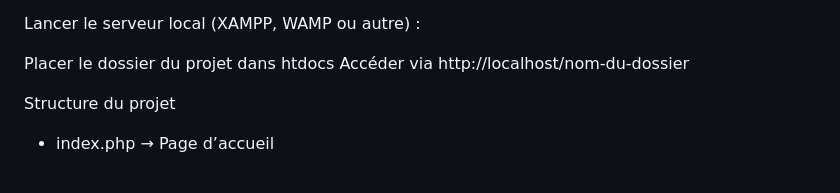
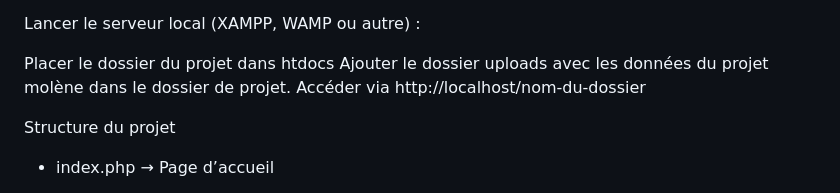
Before and after one commit to adelinebouquin26/git-Molene2, a Markdown page: README.md, the part around the change. Rendered like a GitHub page.

```diff
--- a/README.md
+++ b/README.md
@@ -46,6 +46,7 @@ Importer la base de données :
 Lancer le serveur local (XAMPP, WAMP ou autre) :
 
 Placer le dossier du projet dans htdocs
+Ajouter le dossier uploads avec les données du projet molène dans le dossier de projet.
 Accéder via http://localhost/nom-du-dossier
 
 Structure du projet
```
